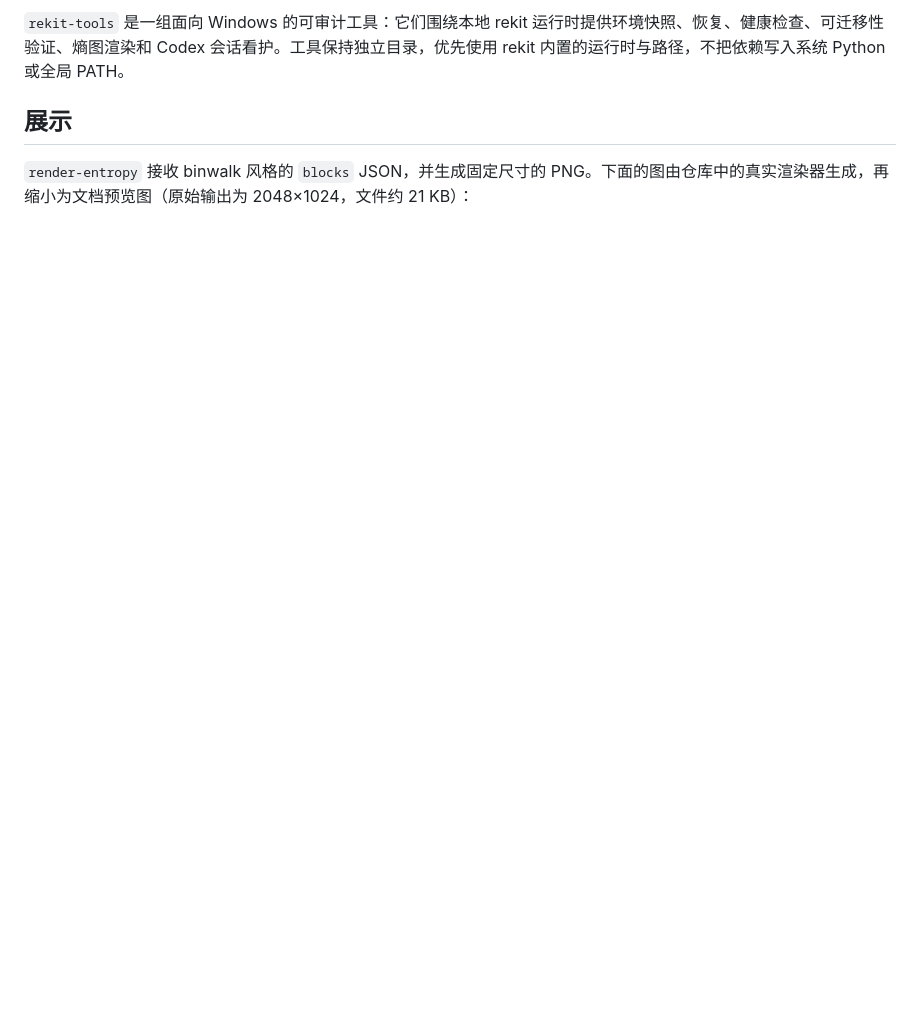
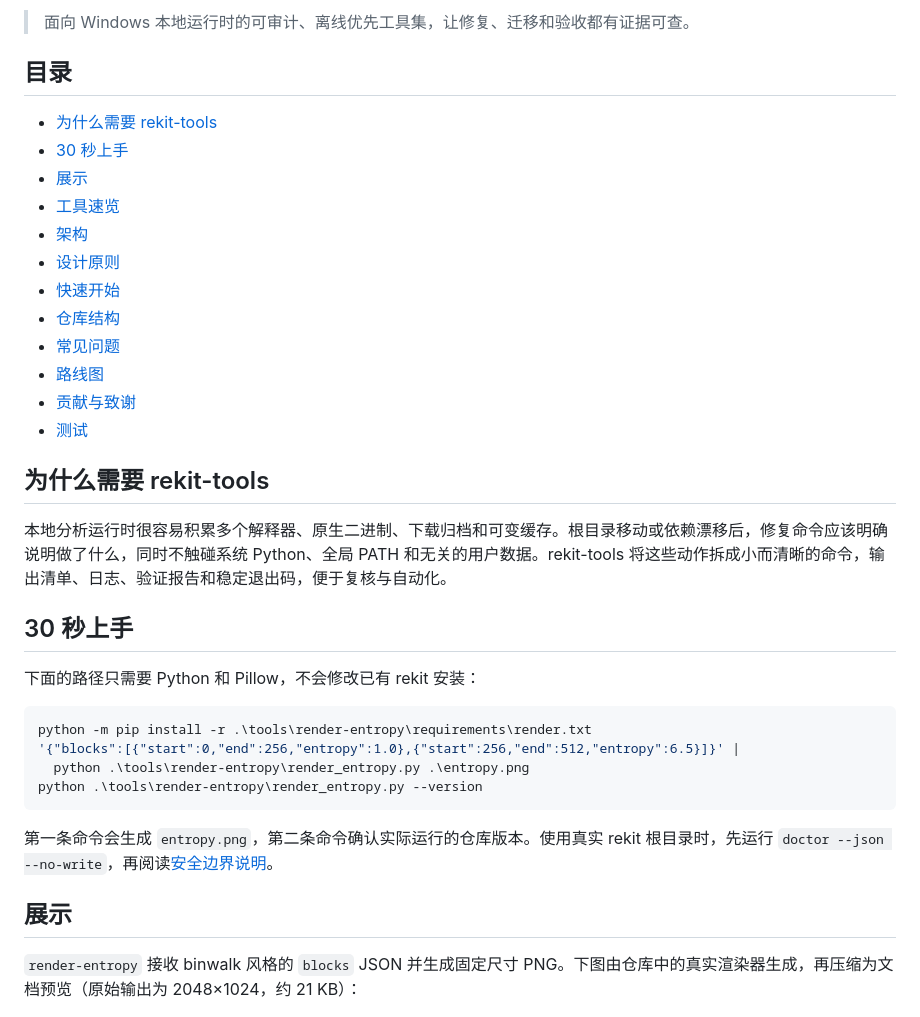
Before and after one commit to LiLinWilliam/rekit-tools, a Markdown page: README.zh-CN.md, the part around one of its changes. Rendered like a GitHub page; blank space fills up the shorter version.

````diff
--- a/README.zh-CN.md
+++ b/README.zh-CN.md
@@ -6,9 +9,41 @@
 
-`rekit-tools` 是一组面向 Windows 的可审计工具：它们围绕本地 rekit 运行时提供环境快照、恢复、健康检查、可迁移性验证、熵图渲染和 Codex 会话看护。工具保持独立目录，优先使用 rekit 内置的运行时与路径，不把依赖写入系统 Python 或全局 PATH。
+> 面向 Windows 本地运行时的可审计、离线优先工具集，让修复、迁移和验收都有证据可查。
+
+## 目录
+
+- [为什么需要 rekit-tools](#为什么需要-rekit-tools)
+- [30 秒上手](#30-秒上手)
+- [展示](#展示)
+- [工具速览](#工具速览)
+- [架构](#架构)
+- [设计原则](#设计原则)
+- [快速开始](#快速开始)
+- [仓库结构](#仓库结构)
+- [常见问题](#常见问题)
+- [路线图](#路线图)
+- [贡献与致谢](#贡献与致谢)
+- [测试](#测试)
+
+## 为什么需要 rekit-tools
+
+本地分析运行时很容易积累多个解释器、原生二进制、下载归档和可变缓存。根目录移动或依赖漂移后，修复命令应该明确说明做了什么，同时不触碰系统 Python、全局 PATH 和无关的用户数据。rekit-tools 将这些动作拆成小而清晰的命令，输出清单、日志、验证报告和稳定退出码，便于复核与自动化。
+
+## 30 秒上手
+
+下面的路径只需要 Python 和 Pillow，不会修改已有 rekit 安装：
+
+```powershell
+python -m pip install -r .\tools\render-entropy\requirements\render.txt
+'{"blocks":[{"start":0,"end":256,"entropy":1.0},{"start":256,"end":512,"entropy":6.5}]}' |
+  python .\tools\render-entropy\render_entropy.py .\entropy.png
+python .\tools\render-entropy\render_entropy.py --version
+```
+
+第一条命令会生成 `entropy.png`，第二条命令确认实际运行的仓库版本。使用真实 rekit 根目录时，先运行 `doctor --json --no-write`，再阅读[安全边界说明](docs/security-boundaries.md)。
 
 ## 展示
 
-`render-entropy` 接收 binwalk 风格的 `blocks` JSON，并生成固定尺寸的 PNG。下面的图由仓库中的真实渲染器生成，再缩小为文档预览图（原始输出为 2048×1024，文件约 21 KB）：
+`render-entropy` 接收 binwalk 风格的 `blocks` JSON 并生成固定尺寸 PNG。下图由仓库中的真实渲染器生成，再压缩为文档预览（原始输出为 2048×1024，约 21 KB）：
 
 ![render-entropy 示例](docs/assets/entropy-demo.png)
 
````
Also changed, not shown: other parts of README.zh-CN.md (+67 -24 lines).
